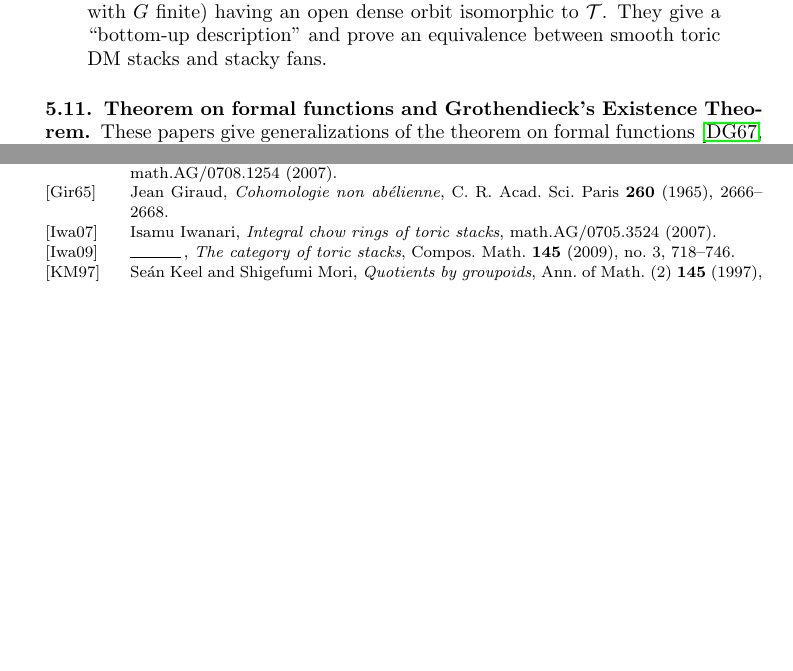
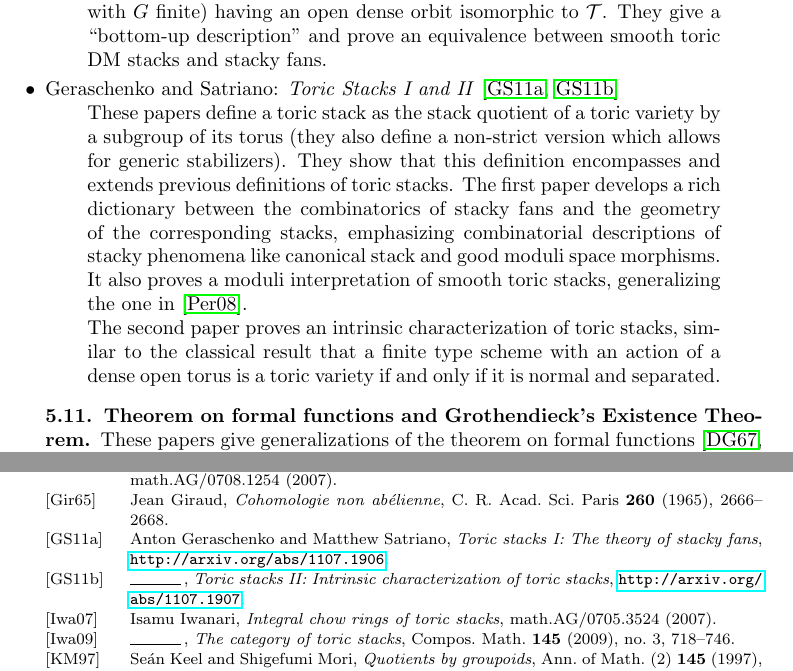
Before and after one commit to stacks/stacks-project, a LaTeX document (guide.tex): two parts of pages 12 and 16 of 17 before the commit and two parts of pages 12 and 16 of 18 after it, joined at a grey line, cut so that both start at the same text, the shorter picture padded with empty space. Compiled offline with pdfLaTeX.

Commit message:
Added Geraschenko-Satriano entry to literature about toric stacks.

```diff
--- a/guide.tex
+++ b/guide.tex
@@ -971,6 +971,26 @@ stack isomorphic to  $T \times BG$ with $G$ finite) having an open dense
 orbit isomorphic to $\mathcal{T}$.  They give a ``bottom-up description''
 and prove an equivalence between smooth toric DM stacks and stacky fans.
 \end{quote}
+\smallskip
+
+\item Geraschenko and Satriano:  \emph{Toric Stacks I and II}
+\cite{gs_toric1,gs_toric2}
+\begin{quote}
+These papers define a toric stack as the stack quotient of a toric
+variety by a subgroup of its torus (they also define a non-strict version
+which allows for generic stabilizers). They show that this definition
+encompasses and extends previous definitions of toric stacks. The first
+paper develops a rich dictionary between the combinatorics of stacky fans
+and the geometry of the corresponding stacks, emphasizing combinatorial
+descriptions of stacky phenomena like canonical stack and good moduli
+space morphisms. It also proves a moduli interpretation of smooth toric
+stacks, generalizing the one in \cite{perroni}.
+
+The second paper proves an intrinsic characterization of toric stacks,
+similar to the classical result that a finite type scheme with an action
+of a dense open torus is a toric variety if and only if it is normal and
+separated.
+\end{quote}
 \end{list}
 
 
```
Also changed, not shown: my.bib (+14 -0 lines).
